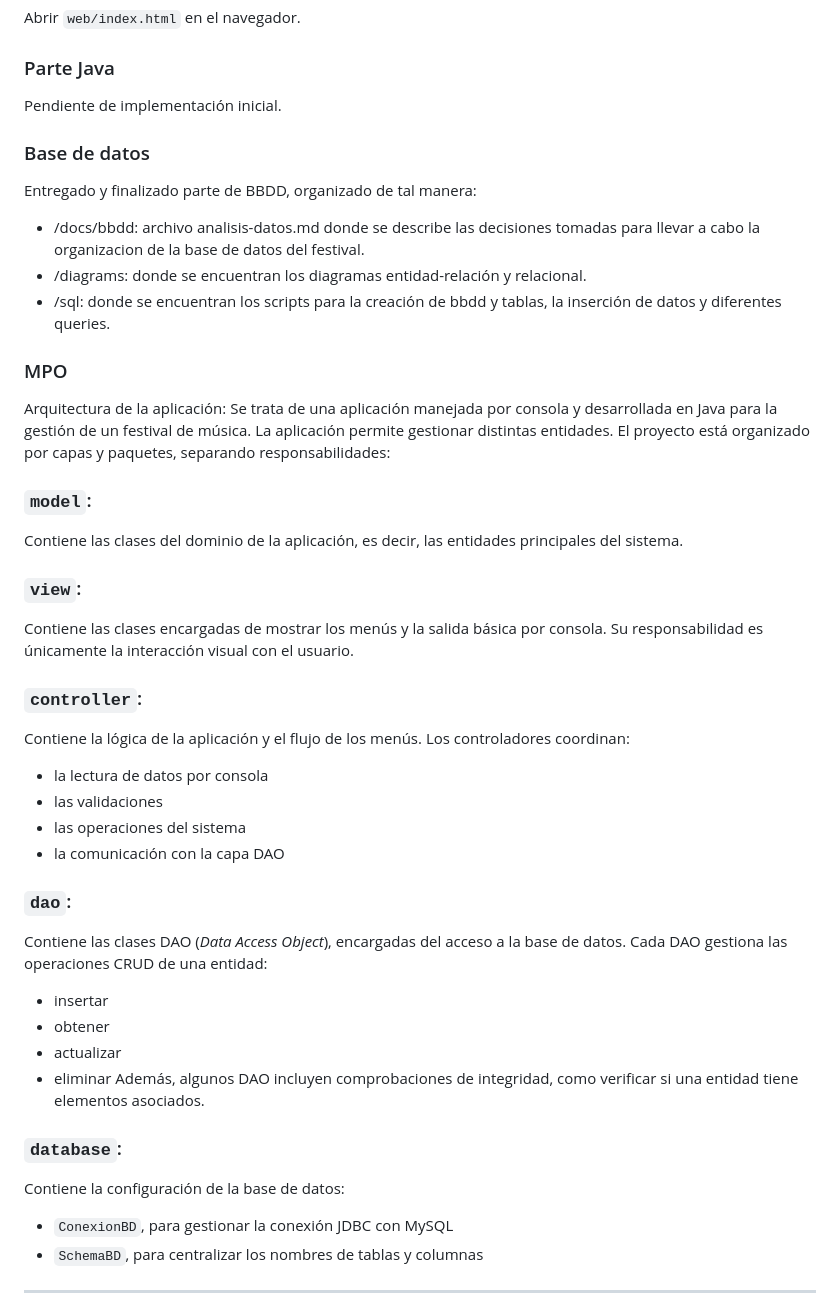
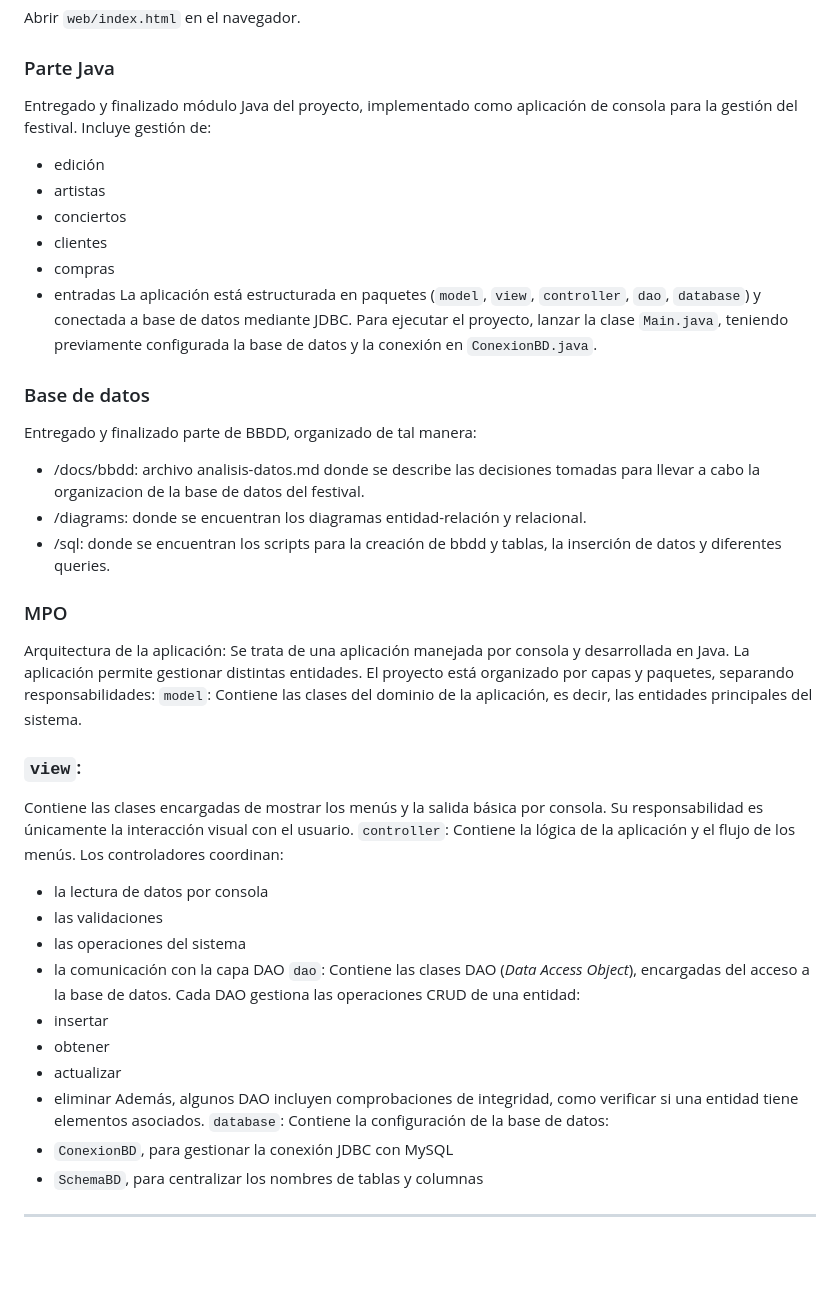
Before and after one commit to belenjs/sorofest-intermodular-daw, a Markdown page: README.md, the part around the change. Rendered like a GitHub page; blank space fills up the shorter version.

Commit message:
feat: se actualiza README.md con sección Java finalizada

```diff
--- a/README.md
+++ b/README.md
@@ -82,7 +82,15 @@ SoroFest es un proyecto intermodular de 1º de DAW centrado en el diseño y desa
   Abrir `web/index.html` en el navegador.
 
   ### Parte Java
-  Pendiente de implementación inicial.
+  Entregado y finalizado módulo Java del proyecto, implementado como aplicación de consola para la gestión del festival.  Incluye gestión de:
+  - edición
+  - artistas
+  - conciertos
+  - clientes
+  - compras
+  - entradas
+  La aplicación está estructurada en paquetes (`model`, `view`, `controller`, `dao`, `database`) y conectada a base de datos mediante JDBC.
+  Para ejecutar el proyecto, lanzar la clase `Main.java`, teniendo previamente configurada la base de datos y la conexión en `ConexionBD.java`.
 
   ### Base de datos
   Entregado y finalizado parte de BBDD, organizado de tal manera:
@@ -92,26 +100,25 @@ SoroFest es un proyecto intermodular de 1º de DAW centrado en el diseño y desa
 
   ### MPO
   Arquitectura de la aplicación:
-  Se trata de una aplicación manejada por consola y desarrollada en Java para la gestión de un festival de música. La aplicación permite   gestionar distintas entidades.
-  El proyecto está organizado por capas y paquetes, separando responsabilidades:
-  ### `model`:
+  Se trata de una aplicación manejada por consola y desarrollada en Java. La aplicación permite gestionar distintas entidades. El proyecto está organizado por capas y paquetes, separando responsabilidades:
+  `model`:
   Contiene las clases del dominio de la aplicación, es decir, las entidades principales del sistema.
   ### `view`:
   Contiene las clases encargadas de mostrar los menús y la salida básica por consola. Su responsabilidad es únicamente la interacción visual con el usuario.
-  ### `controller`:
+  `controller`:
   Contiene la lógica de la aplicación y el flujo de los menús. Los controladores coordinan:
   - la lectura de datos por consola
   - las validaciones
   - las operaciones del sistema
   - la comunicación con la capa DAO
-  ### `dao`:
+  `dao`:
   Contiene las clases DAO (*Data Access Object*), encargadas del acceso a la base de datos.  Cada DAO gestiona las operaciones CRUD de una entidad:
   - insertar
   - obtener
   - actualizar
   - eliminar
   Además, algunos DAO incluyen comprobaciones de integridad, como verificar si una entidad tiene elementos asociados.
-  ### `database`:
+  `database`:
   Contiene la configuración de la base de datos:
   - `ConexionBD`, para gestionar la conexión JDBC con MySQL
   - `SchemaBD`, para centralizar los nombres de tablas y columnas
```
